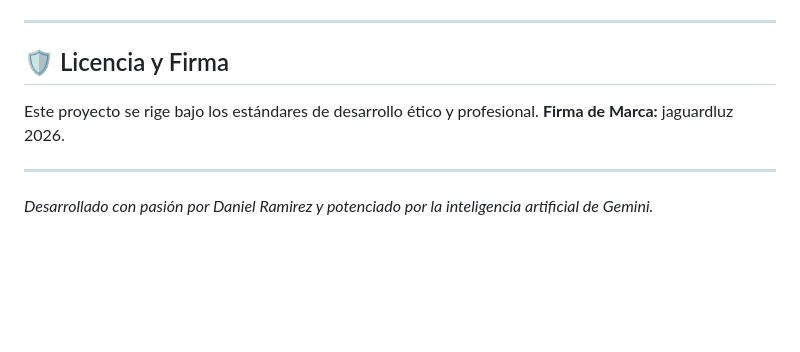
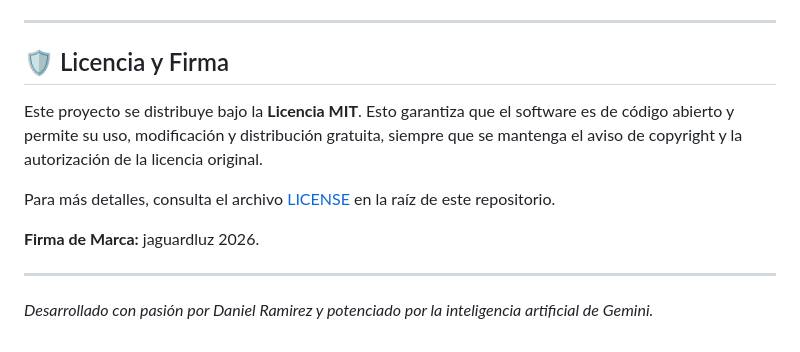
Before and after one commit to danroncallo/MKdownSEOUX, a Markdown page: README.md, the part around the change. Rendered like a GitHub page; blank space fills up the shorter version.

Commit message:
docs: update README with MIT license details jaguardluz 2026

```diff
--- a/README.md
+++ b/README.md
@@ -101,10 +101,11 @@ El proyecto utiliza **Jest** y **JSDOM** para garantizar la integridad de los al
 ---
 
 ## 🛡️ Licencia y Firma
+Este proyecto se distribuye bajo la **Licencia MIT**. Esto garantiza que el software es de código abierto y permite su uso, modificación y distribución gratuita, siempre que se mantenga el aviso de copyright y la autorización de la licencia original.
 
-Este proyecto se rige bajo los estándares de desarrollo ético y profesional.
+Para más detalles, consulta el archivo [LICENSE](./LICENSE) en la raíz de este repositorio.
+
 **Firma de Marca:** jaguardluz 2026.
 
 ---
-
 *Desarrollado con pasión por Daniel Ramirez y potenciado por la inteligencia artificial de Gemini.*
```
